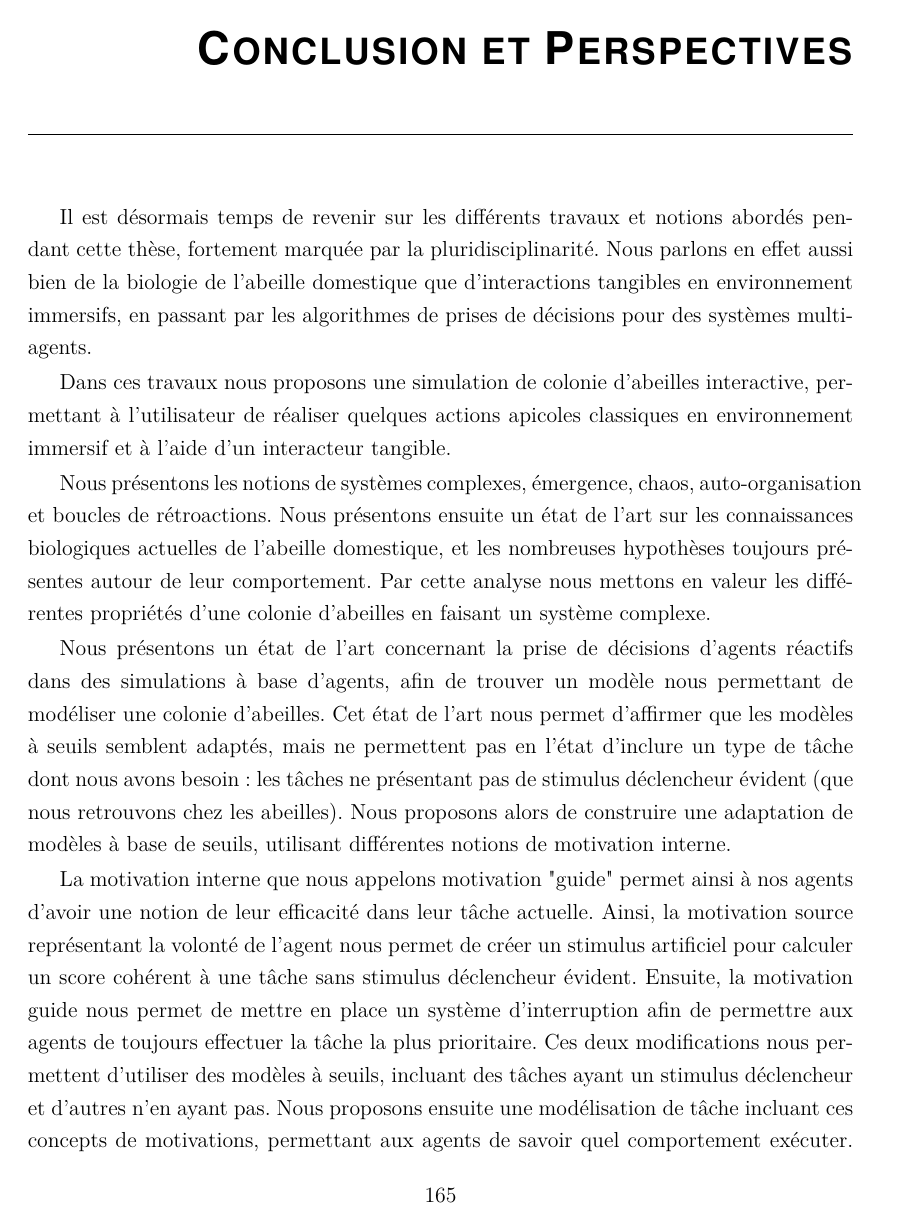
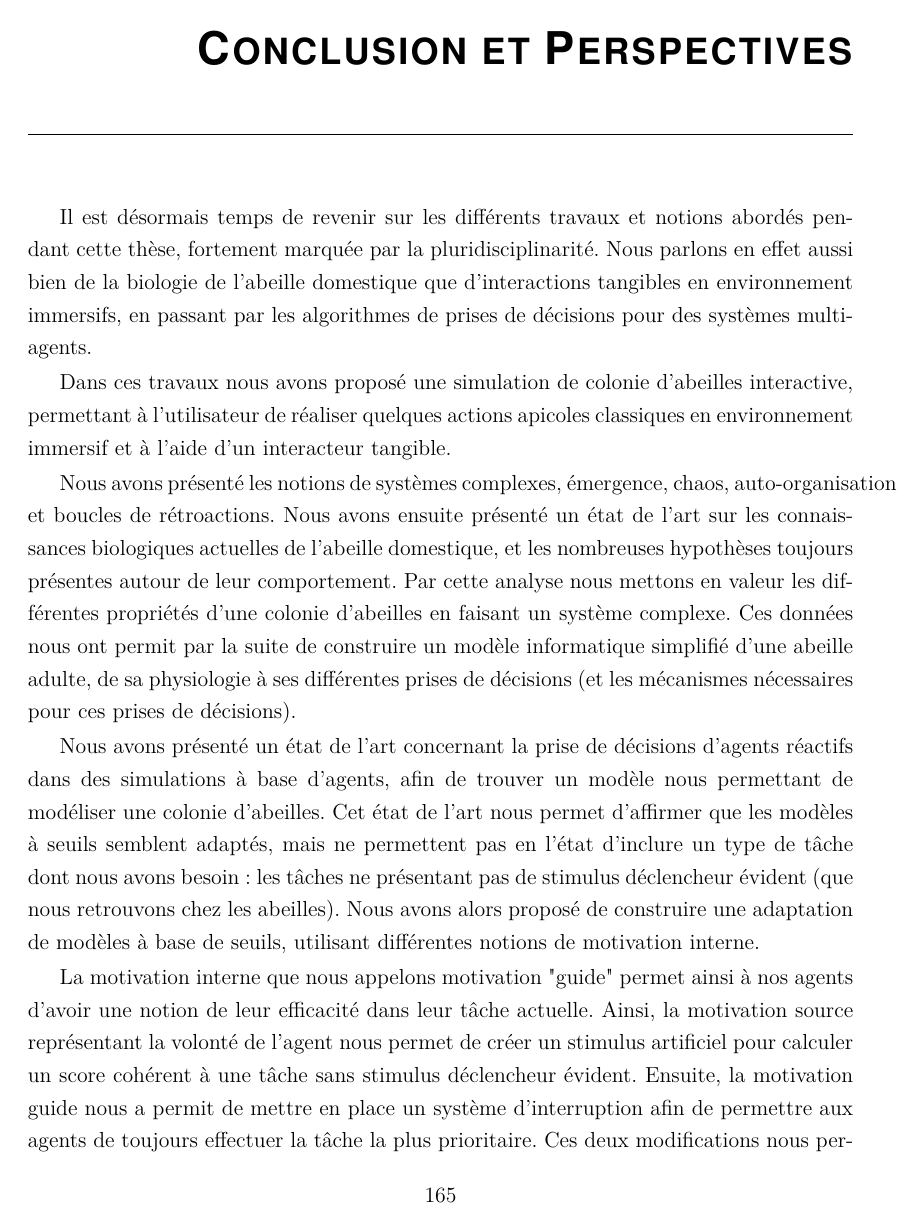
Before and after one commit to Kwarthys/BeeKeeper, a LaTeX thesis (LateXFiles/LateXThese/Manuscrit_Last.tex, which reads LateXFiles/LateXThese/Conclusion/conclusion.tex): page 165 of 184. Compiled offline with pdfLaTeX.

Commit message:
Conclusiérisation

```diff
--- a/LateXFiles/LateXThese/Conclusion/conclusion.tex
+++ b/LateXFiles/LateXThese/Conclusion/conclusion.tex
@@ -4,15 +4,15 @@
 
 Il est désormais temps de revenir sur les différents travaux et notions abordés pendant cette thèse, fortement marquée par la pluridisciplinarité. Nous parlons en effet aussi bien de la biologie de l'abeille domestique que d'interactions tangibles en environnement immersifs, en passant par les algorithmes de prises de décisions pour des systèmes multi-agents.
 
-Dans ces travaux nous proposons une simulation de colonie d'abeilles interactive, permettant à l'utilisateur de réaliser quelques actions apicoles classiques en environnement immersif et à l'aide d'un interacteur tangible.
+Dans ces travaux nous avons proposé une simulation de colonie d'abeilles interactive, permettant à l'utilisateur de réaliser quelques actions apicoles classiques en environnement immersif et à l'aide d'un interacteur tangible.
 
 %Ch1
-Nous présentons les notions de systèmes complexes, émergence, chaos, auto-organisation et boucles de rétroactions. Nous présentons ensuite un état de l'art sur les connaissances biologiques actuelles de l'abeille domestique, et les nombreuses hypothèses toujours présentes autour de leur comportement. Par cette analyse nous mettons en valeur les différentes propriétés d'une colonie d'abeilles en faisant un système complexe.
+Nous avons présenté les notions de systèmes complexes, émergence, chaos, auto-organisation et boucles de rétroactions. Nous avons ensuite présenté un état de l'art sur les connaissances biologiques actuelles de l'abeille domestique, et les nombreuses hypothèses toujours présentes autour de leur comportement. Par cette analyse nous mettons en valeur les différentes propriétés d'une colonie d'abeilles en faisant un système complexe. Ces données nous ont permit par la suite de construire un modèle informatique simplifié d'une abeille adulte, de sa physiologie à ses différentes prises de décisions (et les mécanismes nécessaires pour ces prises de décisions).
 
 %Ch2
-Nous présentons un état de l'art concernant la prise de décisions d'agents réactifs dans des simulations à base d'agents, afin de trouver un modèle nous permettant de modéliser une colonie d'abeilles. Cet état de l'art nous permet d'affirmer que les modèles à seuils semblent adaptés, mais ne permettent pas en l'état d'inclure un type de tâche dont nous avons besoin : les tâches ne présentant pas de stimulus déclencheur évident (que nous retrouvons chez les abeilles). Nous proposons alors de construire une adaptation de modèles à base de seuils, utilisant différentes notions de motivation interne.
+Nous avons présenté un état de l'art concernant la prise de décisions d'agents réactifs dans des simulations à base d'agents, afin de trouver un modèle nous permettant de modéliser une colonie d'abeilles. Cet état de l'art nous permet d'affirmer que les modèles à seuils semblent adaptés, mais ne permettent pas en l'état d'inclure un type de tâche dont nous avons besoin : les tâches ne présentant pas de stimulus déclencheur évident (que nous retrouvons chez les abeilles). Nous avons alors proposé de construire une adaptation de modèles à base de seuils, utilisant différentes notions de motivation interne.
 
 %Ch3
-La motivation interne que nous appelons motivation "guide" permet ainsi à nos agents d'avoir une notion de leur efficacité dans leur tâche actuelle. Ainsi, la motivation source représentant la volonté de l'agent nous permet de créer un stimulus artificiel pour calculer un score cohérent à une tâche sans stimulus déclencheur évident. Ensuite, la motivation guide nous permet de mettre en place un système d'interruption afin de permettre aux agents de toujours effectuer la tâche la plus prioritaire. Ces deux modifications nous permettent d'utiliser des modèles à seuils, incluant des tâches ayant un stimulus déclencheur et d'autres n'en ayant pas. Nous proposons ensuite une modélisation de tâche incluant ces concepts de motivations, permettant aux agents de savoir quel comportement exécuter. Divisé en deux concepts, Activité et Action, nos tâches sont organisées en subsomptions hiérarchiques, nous offrant une grande modularité.
+La motivation interne que nous appelons motivation "guide" permet ainsi à nos agents d'avoir une notion de leur efficacité dans leur tâche actuelle. Ainsi, la motivation source représentant la volonté de l'agent nous permet de créer un stimulus artificiel pour calculer un score cohérent à une tâche sans stimulus déclencheur évident. Ensuite, la motivation guide nous a permit de mettre en place un système d'interruption afin de permettre aux agents de toujours effectuer la tâche la plus prioritaire. Ces deux modifications nous permettent d'utiliser des modèles à seuils pour des tâches ayant un stimulus déclencheur et d'autres n'en ayant pas, de manière cohérente. Nous avons ensuite proposé une modélisation de tâche incluant ces concepts de motivations, permettant aux agents de savoir quel comportement exécuter. Divisé en deux concepts, Activité et Action, nos tâches sont organisées en subsomptions hiérarchiques, nous offrant une grande modularité.
 
 %Ch4
```
Also changed, not shown: LateXFiles/LateXThese/Conclusion/conclusion.tex (13 more changed lines).
